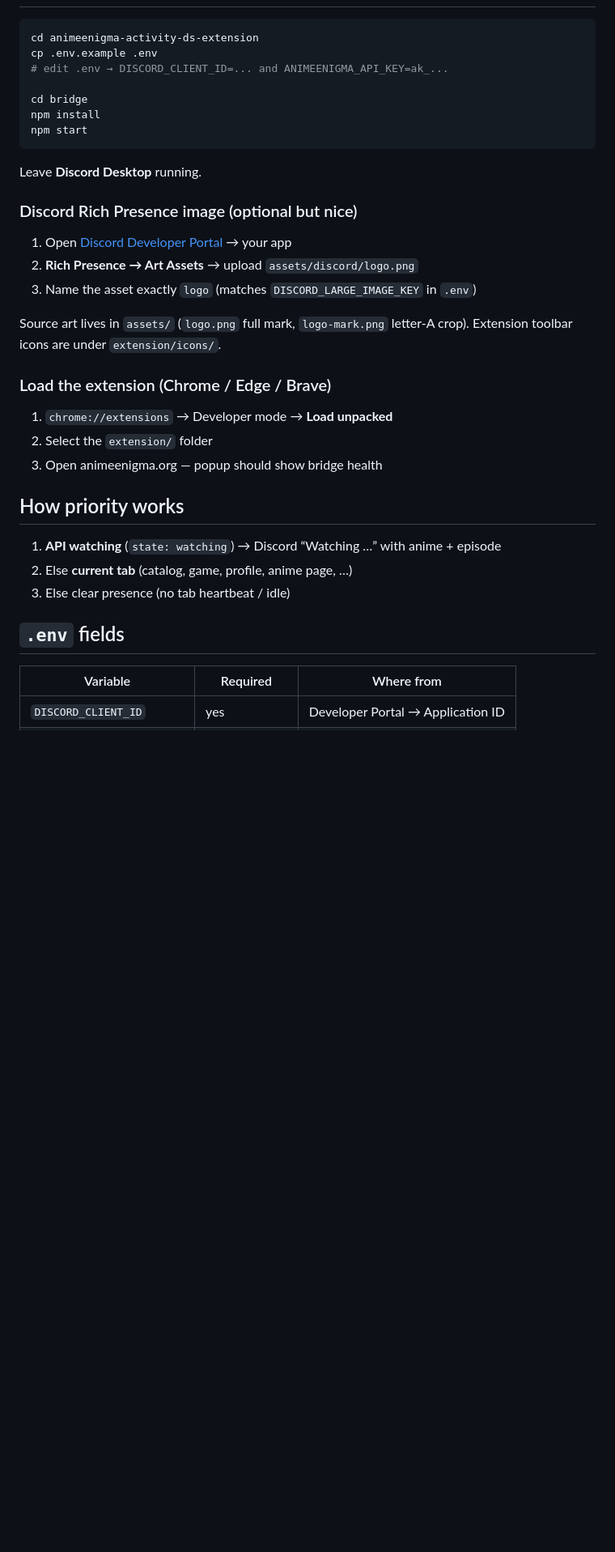
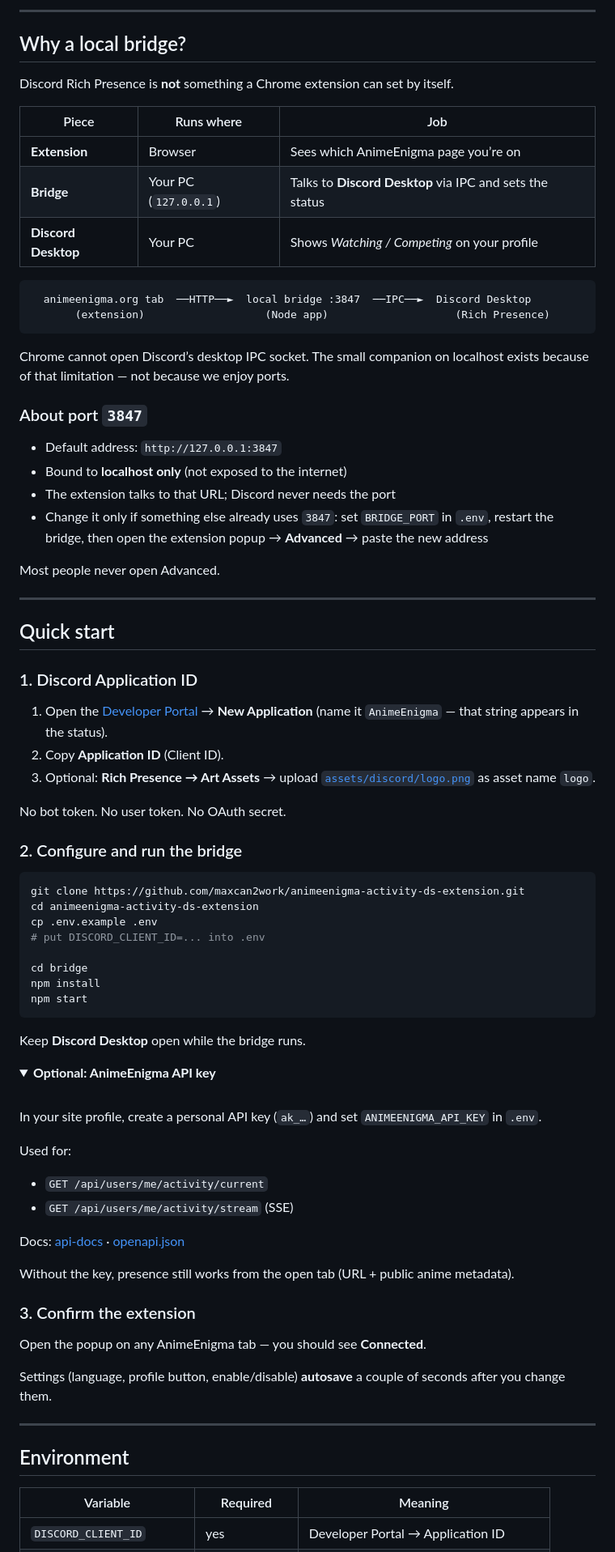
Before and after one commit to maxcan2work/animeenigma-activity-ds-extension, a Markdown page: README.md, the part around one of its changes. Shown at 81% size. GitHub-like rendering; folded sections open; blank space fills up the shorter version.

````diff
--- a/README.md
+++ b/README.md
@@ -36,38 +76,86 @@ Without the key, presence still works from the open tab (URL + DOM + public `GET
+---
+
+## Why a local bridge?
+
+Discord Rich Presence is **not** something a Chrome extension can set by itself.
+
+| Piece | Runs where | Job |
+|---|---|---|
+| **Extension** | Browser | Sees which AnimeEnigma page you’re on |
+| **Bridge** | Your PC (`127.0.0.1`) | Talks to **Discord Desktop** via IPC and sets the status |
+| **Discord Desktop** | Your PC | Shows *Watching / Competing* on your profile |
+
+```text
+  animeenigma.org tab  ──HTTP──►  local bridge :3847  ──IPC──►  Discord Desktop
+       (extension)                   (Node app)                    (Rich Presence)
+```
+
+Chrome cannot open Discord’s desktop IPC socket. The small companion on localhost exists because of that limitation — not because we enjoy ports.
+
+### About port `3847`
+
+- Default address: `http://127.0.0.1:3847`
+- Bound to **localhost only** (not exposed to the internet)
+- The extension talks to that URL; Discord never needs the port
+- Change it only if something else already uses `3847`: set `BRIDGE_PORT` in `.env`, restart the bridge, then open the extension popup → **Advanced** → paste the new address
+
+Most people never open Advanced.
+
+---
+
+## Quick start
+
+### 1. Discord Application ID
+
+1. Open the [Developer Portal](https://discord.com/developers/applications) → **New Application** (name it `AnimeEnigma` — that string appears in the status).
+2. Copy **Application ID** (Client ID).
+3. Optional: **Rich Presence → Art Assets** → upload [`assets/discord/logo.png`](assets/discord/logo.png) as asset name `logo`.
+
+No bot token. No user token. No OAuth secret.
+
+### 2. Configure and run the bridge
 
 ```bash
+git clone https://github.com/maxcan2work/animeenigma-activity-ds-extension.git
 cd animeenigma-activity-ds-extension
 cp .env.example .env
-# edit .env → DISCORD_CLIENT_ID=... and ANIMEENIGMA_API_KEY=ak_...
+# put DISCORD_CLIENT_ID=... into .env
 
 cd bridge
 npm install
 npm start
 ```
 
-Leave **Discord Desktop** running.
+Keep **Discord Desktop** open while the bridge runs.
 
-### Discord Rich Presence image (optional but nice)
+<details>
+<summary><strong>Optional: AnimeEnigma API key</strong></summary>
 
-1. Open [Discord Developer Portal](https://discord.com/developers/applications) → your app
-2. **Rich Presence → Art Assets** → upload `assets/discord/logo.png`
-3. Name the asset exactly `logo` (matches `DISCORD_LARGE_IMAGE_KEY` in `.env`)
+<br>
 
-Source art lives in `assets/` (`logo.png` full mark, `logo-mark.png` letter-A crop). Extension toolbar icons are under `extension/icons/`.
+In your site profile, create a personal API key (`ak_…`) and set `ANIMEENIGMA_API_KEY` in `.env`.
 
-### Load the extension (Chrome / Edge / Brave)
+Used for:
 
-1. `chrome://extensions` → Developer mode → **Load unpacked**
-2. Select the `extension/` folder
-3. Open animeenigma.org — popup should show bridge health
+- `GET /api/users/me/activity/current`
+- `GET /api/users/me/activity/stream` (SSE)
 
-## How priority works
+Docs: [api-docs](https://animeenigma.org/api-docs/) · [openapi.json](https://animeenigma.org/openapi.json)
 
-1. **API watching** (`state: watching`) → Discord “Watching …” with anime + episode
-2. Else **current tab** (catalog, game, profile, anime page, …)
-3. Else clear presence (no tab heartbeat / idle)
+Without the key, presence still works from the open tab (URL + public anime metadata).
 
-## `.env` fields
+</details>
 
-| Variable | Required | Where from |
+### 3. Confirm the extension
+
+Open the popup on any AnimeEnigma tab — you should see **Connected**.
+
+Settings (language, profile button, enable/disable) **autosave** a couple of seconds after you change them.
+
+---
+
+## Environment
+
+| Variable | Required | Meaning |
 |---|---|---|
 | `DISCORD_CLIENT_ID` | yes | Developer Portal → Application ID |
````
Also changed, not shown: other parts of README.md (+126 -48 lines).
